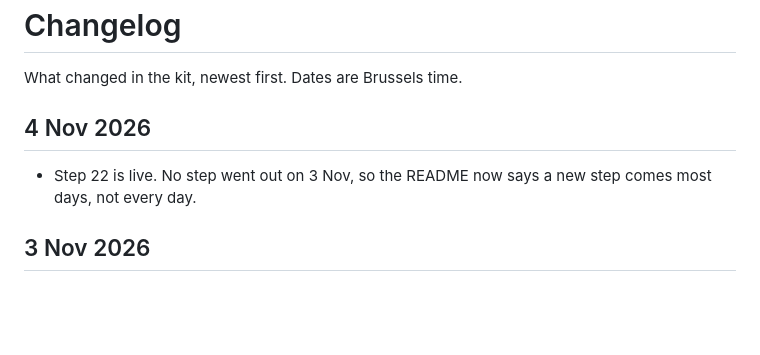
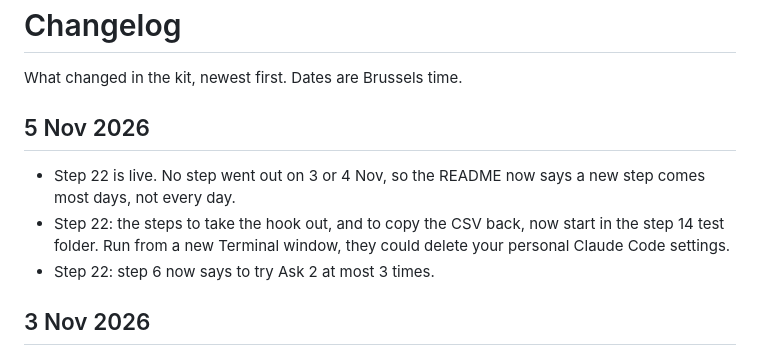
Before and after one commit to jwconsultancyteam/ai-starter-kit, a Markdown page: CHANGELOG.md, the part around the change. Rendered like a GitHub page; blank space fills up the shorter version.

Commit message:
Step 22 live on 5 Nov, changelog lists the 4 Nov README fixes
Co-Authored-By: Claude Opus 5.5 <noreply@anthropic.com>

```diff
--- a/CHANGELOG.md
+++ b/CHANGELOG.md
@@ -2,9 +2,11 @@
 
 What changed in the kit, newest first. Dates are Brussels time.
 
-## 4 Nov 2026
+## 5 Nov 2026
 
-- Step 22 is live. No step went out on 3 Nov, so the README now says a new step comes most days, not every day.
+- Step 22 is live. No step went out on 3 or 4 Nov, so the README now says a new step comes most days, not every day.
+- Step 22: the steps to take the hook out, and to copy the CSV back, now start in the step 14 test folder. Run from a new Terminal window, they could delete your personal Claude Code settings.
+- Step 22: step 6 now says to try Ask 2 at most 3 times.
 
 ## 3 Nov 2026
 
```
Also changed, not shown: README.md (+1 -1 lines).
